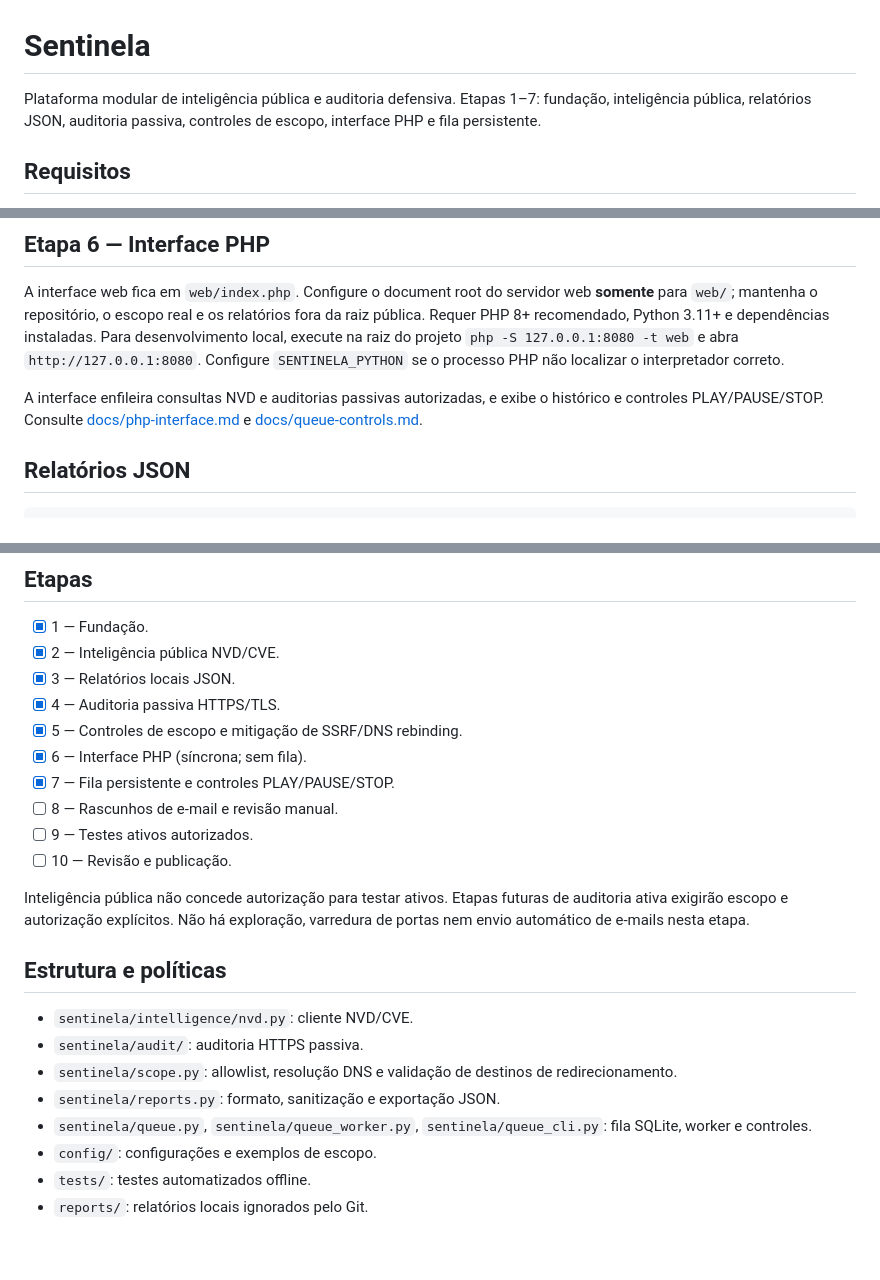
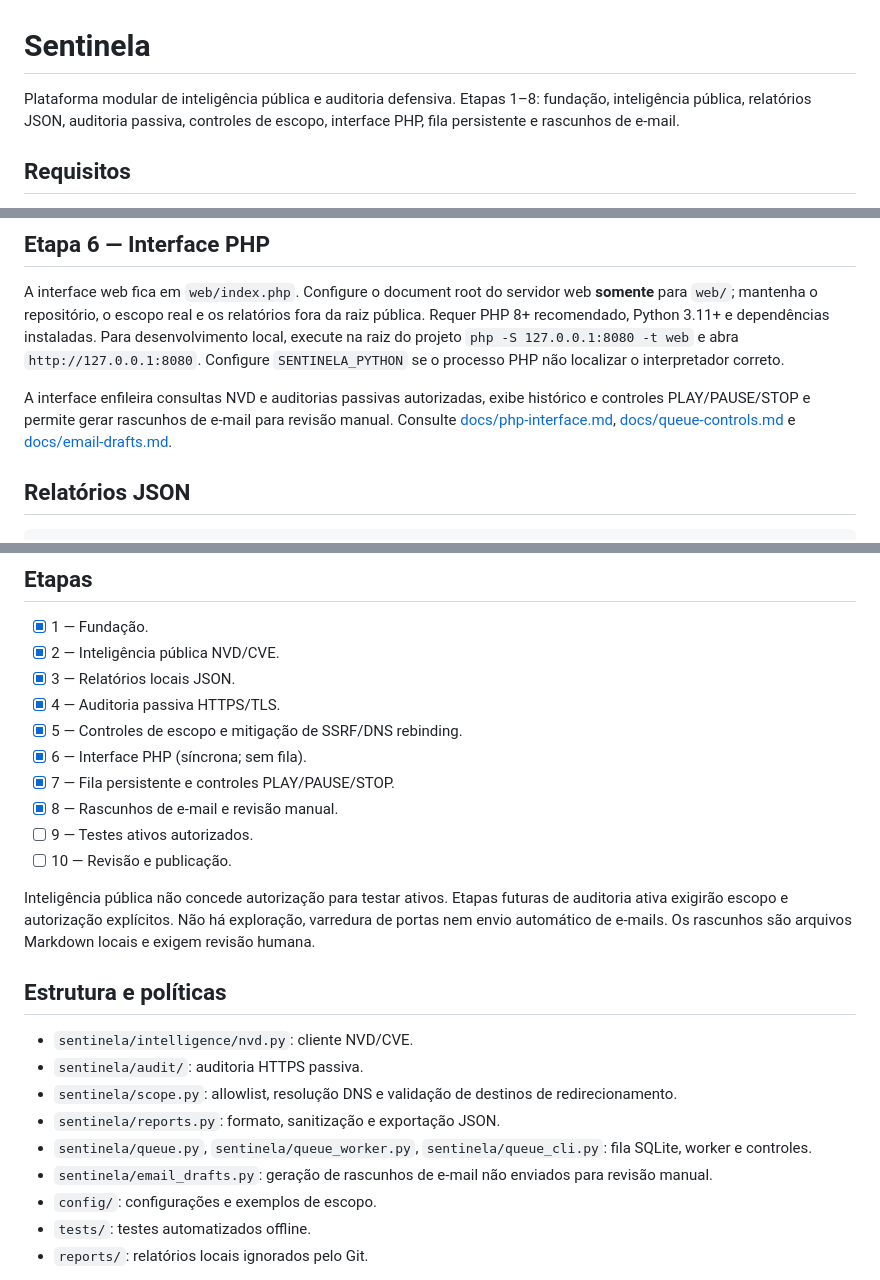
Before and after one commit to LOGINEXO/SENTINELA-PROMPT-MESTRE-DE-DESENVOLVIMENTO, a Markdown page: README.md, 3 parts joined by grey strips. Rendered like a GitHub page; blank space fills up the shorter version.

Commit message:
Document Stage 8 manual email drafts

```diff
--- a/README.md
+++ b/README.md
@@ -1,6 +1,6 @@
 # Sentinela
 
-Plataforma modular de inteligência pública e auditoria defensiva. Etapas 1–7: fundação, inteligência pública, relatórios JSON, auditoria passiva, controles de escopo, interface PHP e fila persistente.
+Plataforma modular de inteligência pública e auditoria defensiva. Etapas 1–8: fundação, inteligência pública, relatórios JSON, auditoria passiva, controles de escopo, interface PHP, fila persistente e rascunhos de e-mail.
 
 ## Requisitos
 
@@ -94,7 +94,7 @@ Detalhes: [docs/scope-controls.md](docs/scope-controls.md) e [docs/passive-audit
 
 A interface web fica em `web/index.php`. Configure o document root do servidor web **somente** para `web/`; mantenha o repositório, o escopo real e os relatórios fora da raiz pública. Requer PHP 8+ recomendado, Python 3.11+ e dependências instaladas. Para desenvolvimento local, execute na raiz do projeto `php -S 127.0.0.1:8080 -t web` e abra `http://127.0.0.1:8080`. Configure `SENTINELA_PYTHON` se o processo PHP não localizar o interpretador correto.
 
-A interface enfileira consultas NVD e auditorias passivas autorizadas, e exibe o histórico e controles PLAY/PAUSE/STOP. Consulte [docs/php-interface.md](docs/php-interface.md) e [docs/queue-controls.md](docs/queue-controls.md).
+A interface enfileira consultas NVD e auditorias passivas autorizadas, exibe histórico e controles PLAY/PAUSE/STOP e permite gerar rascunhos de e-mail para revisão manual. Consulte [docs/php-interface.md](docs/php-interface.md), [docs/queue-controls.md](docs/queue-controls.md) e [docs/email-drafts.md](docs/email-drafts.md).
 
 ## Relatórios JSON
 
@@ -114,11 +114,11 @@ Os arquivos são gravados em `reports/`, sanitizados e ignorados pelo Git. A san
 - [x] 5 — Controles de escopo e mitigação de SSRF/DNS rebinding.
 - [x] 6 — Interface PHP (síncrona; sem fila).
 - [x] 7 — Fila persistente e controles PLAY/PAUSE/STOP.
-- [ ] 8 — Rascunhos de e-mail e revisão manual.
+- [x] 8 — Rascunhos de e-mail e revisão manual.
 - [ ] 9 — Testes ativos autorizados.
 - [ ] 10 — Revisão e publicação.
 
-Inteligência pública não concede autorização para testar ativos. Etapas futuras de auditoria ativa exigirão escopo e autorização explícitos. Não há exploração, varredura de portas nem envio automático de e-mails nesta etapa.
+Inteligência pública não concede autorização para testar ativos. Etapas futuras de auditoria ativa exigirão escopo e autorização explícitos. Não há exploração, varredura de portas nem envio automático de e-mails. Os rascunhos são arquivos Markdown locais e exigem revisão humana.
 
 ## Estrutura e políticas
 
@@ -127,6 +127,7 @@ Inteligência pública não concede autorização para testar ativos. Etapas fut
 - `sentinela/scope.py`: allowlist, resolução DNS e validação de destinos de redirecionamento.
 - `sentinela/reports.py`: formato, sanitização e exportação JSON.
 - `sentinela/queue.py`, `sentinela/queue_worker.py`, `sentinela/queue_cli.py`: fila SQLite, worker e controles.
+- `sentinela/email_drafts.py`: geração de rascunhos de e-mail não enviados para revisão manual.
 - `config/`: configurações e exemplos de escopo.
 - `tests/`: testes automatizados offline.
 - `reports/`: relatórios locais ignorados pelo Git.
```
